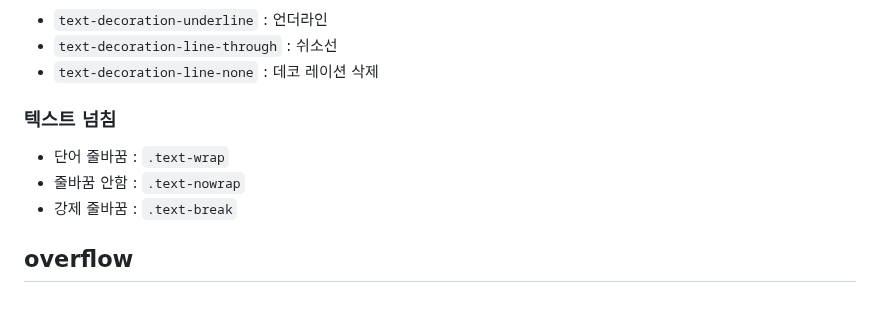
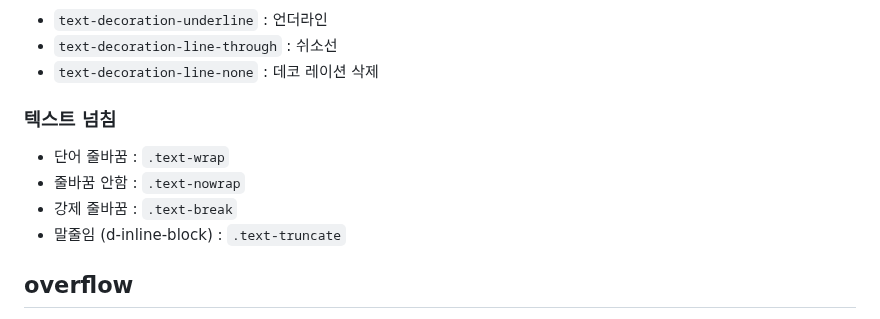
Before and after one commit to Gdj/api_doc, a Markdown page: bootstrap-v5-doc.md, the part around the change. Rendered like a GitHub page.

```diff
--- a/bootstrap-v5-doc.md
+++ b/bootstrap-v5-doc.md
@@ -383,11 +383,11 @@
   - `text-decoration-line-through` : 쉬소선
   - `text-decoration-line-none`    : 데코 레이션 삭제
 
-
   ### 텍스트 넘침
   - 단어 줄바꿈 : `.text-wrap`
   - 줄바꿈 안함 : `.text-nowrap`
   - 강제 줄바꿈 : `.text-break`
+  - 말줄임 (d-inline-block) : `.text-truncate`
 
 ## overflow
   - [API Overflow](https://getbootstrap.com/docs/5.3/utilities/overflow/)
```
Also changed, not shown: bootstrap-v5_velzon-doc.md (+18 -0 lines).
